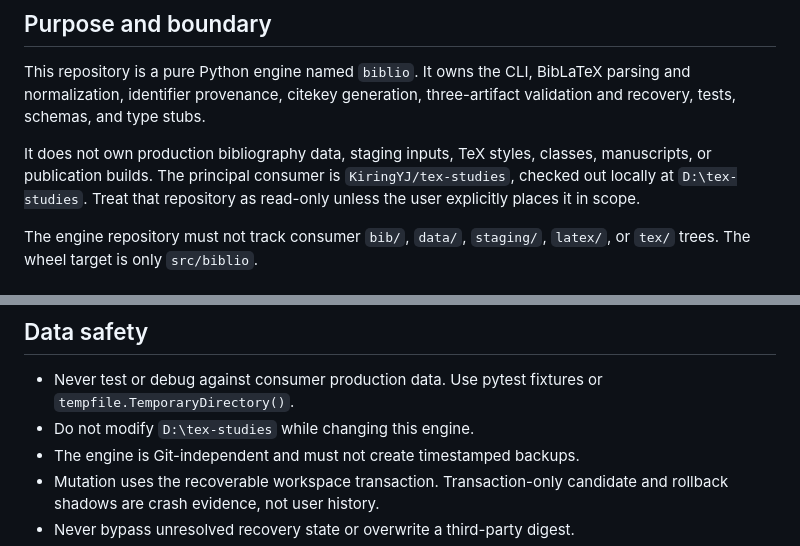
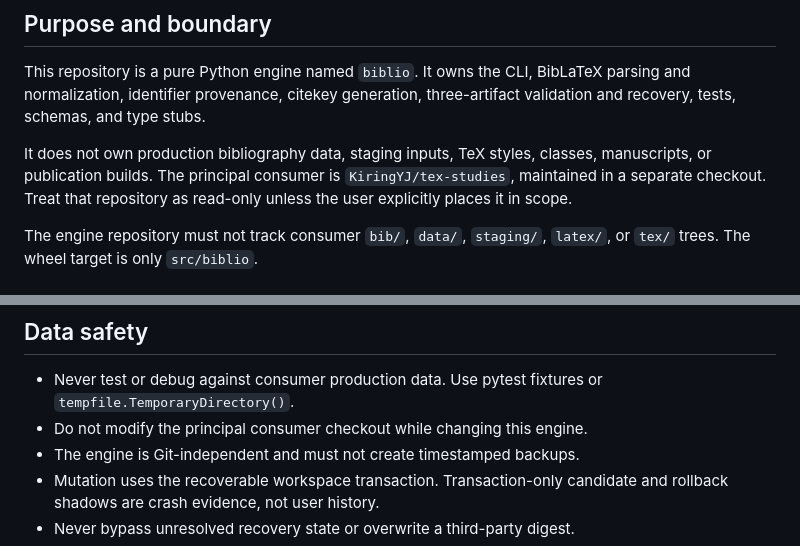
Before and after one commit to KiringYJ/biblatex-library, a Markdown page: AI_AGENT_PROJECT.md, 2 parts joined by grey strips. Drawn GitHub-style.

```diff
--- a/AI_AGENT_PROJECT.md
+++ b/AI_AGENT_PROJECT.md
@@ -11,8 +11,8 @@ three-artifact validation and recovery, tests, schemas, and type stubs.
 
 It does not own production bibliography data, staging inputs, TeX styles,
 classes, manuscripts, or publication builds. The principal consumer is
-`KiringYJ/tex-studies`, checked out locally at `D:\tex-studies`. Treat that
-repository as read-only unless the user explicitly places it in scope.
+`KiringYJ/tex-studies`, maintained in a separate checkout. Treat that repository
+as read-only unless the user explicitly places it in scope.
 
 The engine repository must not track consumer `bib/`, `data/`, `staging/`,
 `latex/`, or `tex/` trees. The wheel target is only `src/biblio`.
@@ -87,7 +87,7 @@ three-artifact commit. Standalone `sort`, `sync`, `template`,
 
 - Never test or debug against consumer production data. Use pytest fixtures or
   `tempfile.TemporaryDirectory()`.
-- Do not modify `D:\tex-studies` while changing this engine.
+- Do not modify the principal consumer checkout while changing this engine.
 - The engine is Git-independent and must not create timestamped backups.
 - Mutation uses the recoverable workspace transaction. Transaction-only
   candidate and rollback shadows are crash evidence, not user history.
```
Also changed, not shown: README.md (+7 -7 lines).
